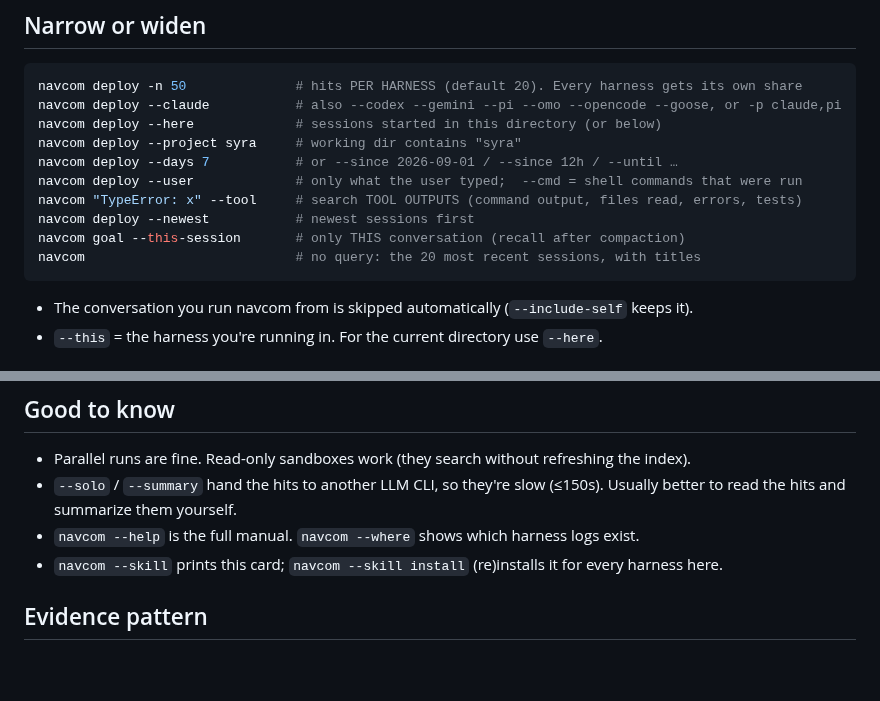
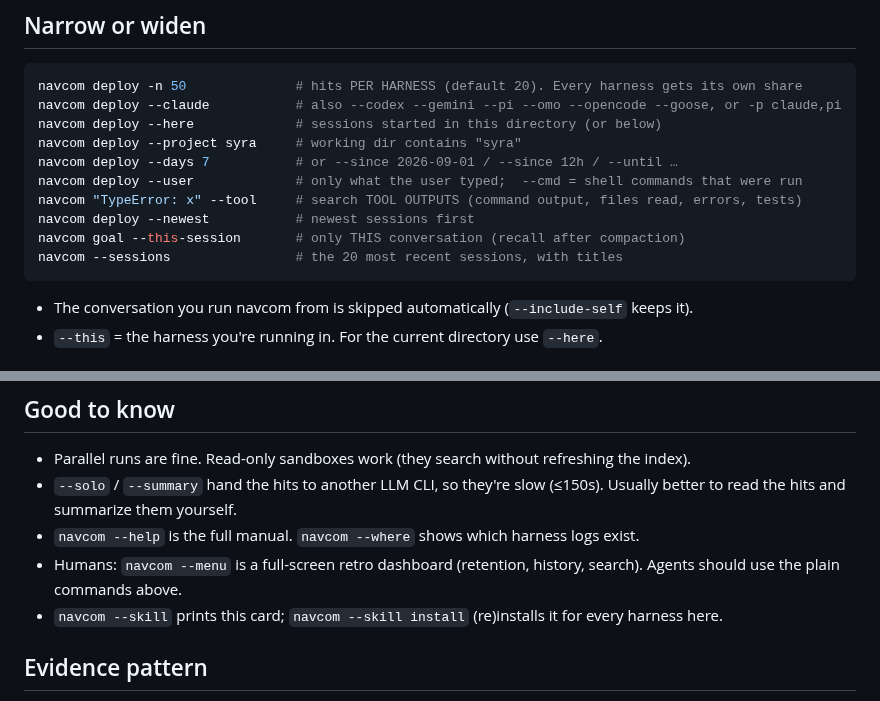
Before and after one commit to starshipagentic/navcom, a Markdown page: skills/navcom-session-recall/SKILL.md, 2 parts joined by grey strips. Rendered like a GitHub page; blank space fills up the shorter version.

````diff
--- a/skills/navcom-session-recall/SKILL.md
+++ b/skills/navcom-session-recall/SKILL.md
@@ -44,7 +44,7 @@ navcom deploy --user             # only what the user typed;  --cmd = shell comm
 navcom "TypeError: x" --tool     # search TOOL OUTPUTS (command output, files read, errors, tests)
 navcom deploy --newest           # newest sessions first
 navcom goal --this-session       # only THIS conversation (recall after compaction)
-navcom                           # no query: the 20 most recent sessions, with titles
+navcom --sessions                # the 20 most recent sessions, with titles
 ```
 
 - The conversation you run navcom from is skipped automatically (`--include-self` keeps it).
@@ -67,6 +67,8 @@ navcom --restore 7ec78a59        # transcript deleted by its harness? put it bac
 - `--solo` / `--summary` hand the hits to another LLM CLI, so they're slow (≤150s). Usually
   better to read the hits and summarize them yourself.
 - `navcom --help` is the full manual. `navcom --where` shows which harness logs exist.
+- Humans: `navcom --menu` is a full-screen retro dashboard (retention, history, search). Agents should use
+  the plain commands above.
 - `navcom --skill` prints this card; `navcom --skill install` (re)installs it for every harness here.
 
 ## Evidence pattern
````
Also changed, not shown: README.md (+17 -1 lines), diary/2026-10-01-navcom-070-capcom-menu.md (added, +69 -0 lines), diary/README.md (+1 -0 lines), docs/menu-splash.png (added), 6 other files.
